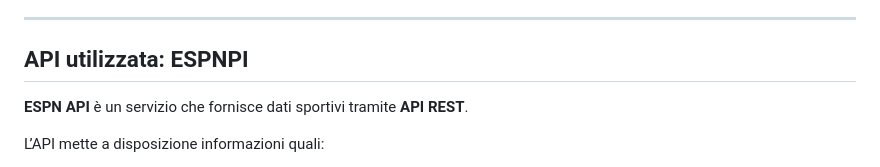
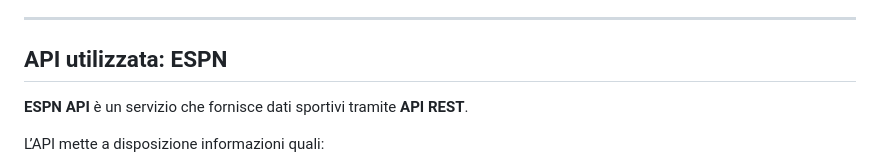
Before and after one commit to alessandropiazzalunga/progettoTPS, a Markdown page: README.md, the part around the change. GitHub-like rendering.

Commit message:
Update API name from ESPNPI to ESPN

```diff
--- a/README.md
+++ b/README.md
@@ -11,7 +11,7 @@ L’obiettivo didattico del progetto è dimostrare la capacità di:
 
 ---
 
-## API utilizzata: ESPNPI
+## API utilizzata: ESPN
 
 **ESPN API** è un servizio che fornisce dati sportivi tramite **API REST**.
 
```
